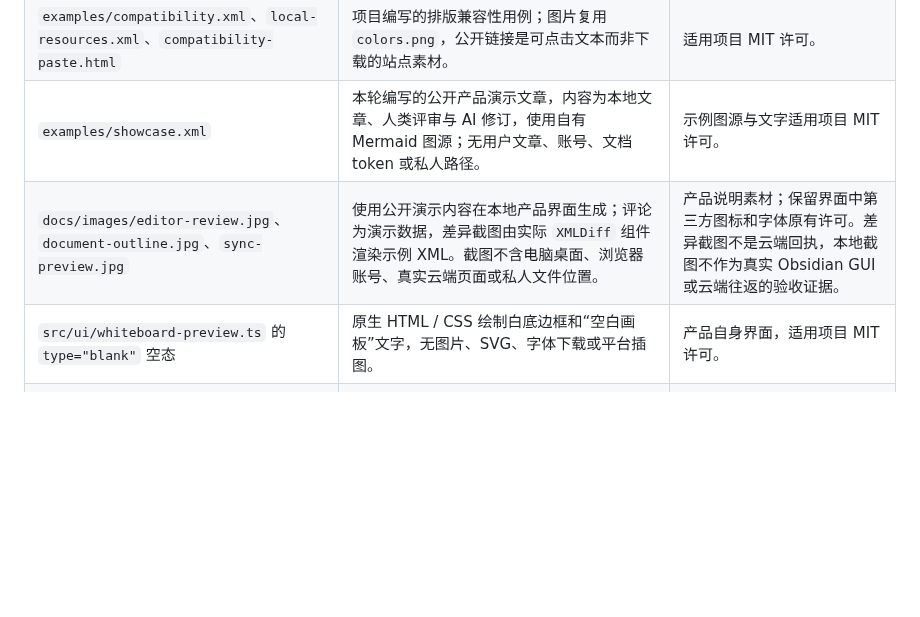
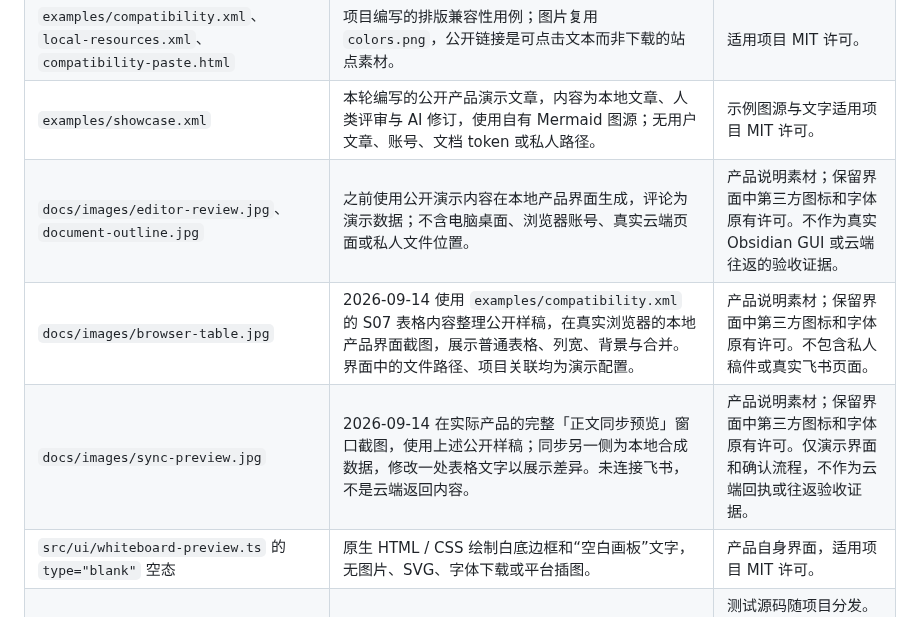
Before and after one commit to To-Re/feishu-doc-local, a Markdown page: docs/assets-and-attribution.md, the part around one of its changes. Rendered like a GitHub page; blank space fills up the shorter version.

```diff
--- a/docs/assets-and-attribution.md
+++ b/docs/assets-and-attribution.md
@@ -17,6 +17,8 @@
 | `examples/assets/resource-check.csv`、`resource-a/note.txt`、`resource-b/note.txt` | 项目编写的资源树与文本预览测试材料，不含外部插图。 | 适用项目 MIT 许可。 |
 | `examples/compatibility.xml`、`local-resources.xml`、`compatibility-paste.html` | 项目编写的排版兼容性用例；图片复用 `colors.png`，公开链接是可点击文本而非下载的站点素材。 | 适用项目 MIT 许可。 |
 | `examples/showcase.xml` | 本轮编写的公开产品演示文章，内容为本地文章、人类评审与 AI 修订，使用自有 Mermaid 图源；无用户文章、账号、文档 token 或私人路径。 | 示例图源与文字适用项目 MIT 许可。 |
-| `docs/images/editor-review.jpg`、`document-outline.jpg`、`sync-preview.jpg` | 使用公开演示内容在本地产品界面生成；评论为演示数据，差异截图由实际 `XMLDiff` 组件渲染示例 XML。截图不含电脑桌面、浏览器账号、真实云端页面或私人文件位置。 | 产品说明素材；保留界面中第三方图标和字体原有许可。差异截图不是云端回执，本地截图不作为真实 Obsidian GUI 或云端往返的验收证据。 |
+| `docs/images/editor-review.jpg`、`document-outline.jpg` | 之前使用公开演示内容在本地产品界面生成，评论为演示数据；不含电脑桌面、浏览器账号、真实云端页面或私人文件位置。 | 产品说明素材；保留界面中第三方图标和字体原有许可。不作为真实 Obsidian GUI 或云端往返的验收证据。 |
+| `docs/images/browser-table.jpg` | 2026-09-14 使用 `examples/compatibility.xml` 的 S07 表格内容整理公开样稿，在真实浏览器的本地产品界面截图，展示普通表格、列宽、背景与合并。界面中的文件路径、项目关联均为演示配置。 | 产品说明素材；保留界面中第三方图标和字体原有许可。不包含私人稿件或真实飞书页面。 |
+| `docs/images/sync-preview.jpg` | 2026-09-14 在实际产品的完整「正文同步预览」窗口截图，使用上述公开样稿；同步另一侧为本地合成数据，修改一处表格文字以展示差异。未连接飞书，不是云端返回内容。 | 产品说明素材；保留界面中第三方图标和字体原有许可。仅演示界面和确认流程，不作为云端回执或往返验收证据。 |
 | `src/ui/whiteboard-preview.ts` 的 `type="blank"` 空态 | 原生 HTML / CSS 绘制白底边框和“空白画板”文字，无图片、SVG、字体下载或平台插图。 | 产品自身界面，适用项目 MIT 许可。 |
 | `tests/` 内联 SVG | 小型矩形、路径、文字和安全处理测试片段；不作为产品插图使用。 | 测试源码随项目分发。恶意 URL 等字符串仅用于验证拒绝外部加载。 |
```
Also changed, not shown: other parts of docs/assets-and-attribution.md (+3 -1 lines), README.md (+19 -18 lines), obsidian-sync-plugin/README.md (+1 -0 lines), docs/images/browser-table.jpg (added), docs/images/sync-preview.jpg, 3 other files.
